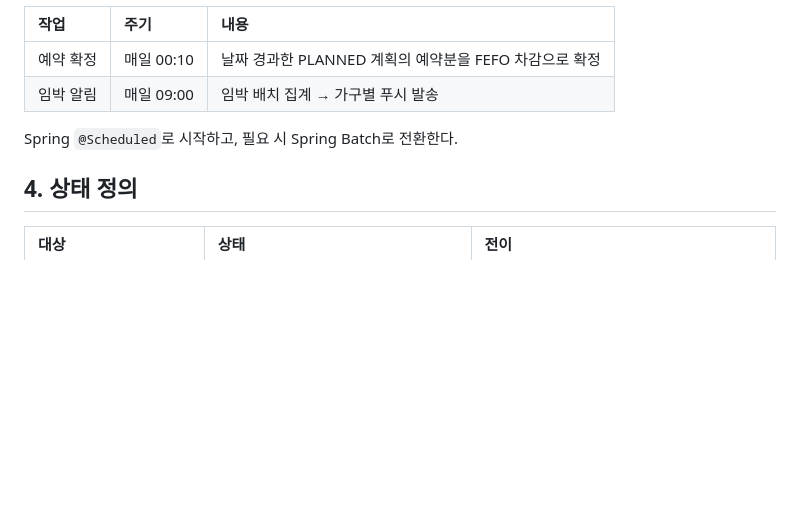
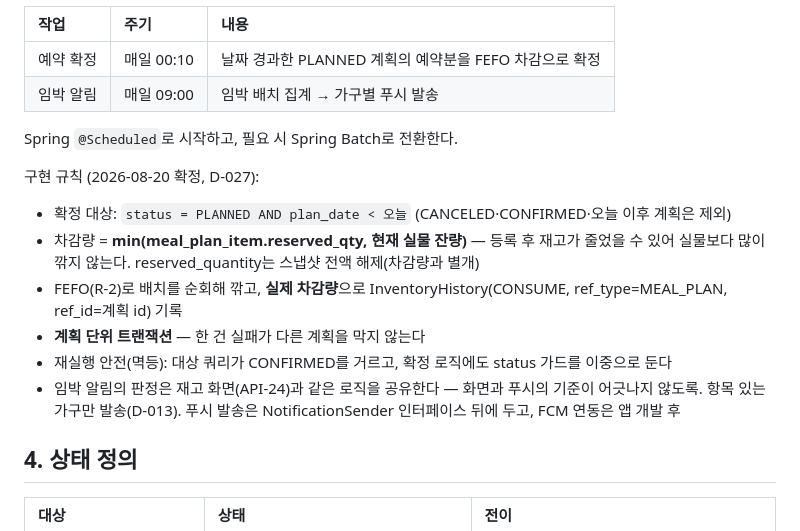
Before and after one commit to jinn12/smart-kitchen, a Markdown page: docs/04-도메인-모델-정의서.md, the part around the change. Rendered like a GitHub page; blank space fills up the shorter version.

```diff
--- a/docs/04-도메인-모델-정의서.md
+++ b/docs/04-도메인-모델-정의서.md
@@ -82,6 +82,15 @@ erDiagram
 
 Spring `@Scheduled`로 시작하고, 필요 시 Spring Batch로 전환한다.
 
+구현 규칙 (2026-08-20 확정, D-027):
+
+- 확정 대상: `status = PLANNED AND plan_date < 오늘` (CANCELED·CONFIRMED·오늘 이후 계획은 제외)
+- 차감량 = **min(meal_plan_item.reserved_qty, 현재 실물 잔량)** — 등록 후 재고가 줄었을 수 있어 실물보다 많이 깎지 않는다. reserved_quantity는 스냅샷 전액 해제(차감량과 별개)
+- FEFO(R-2)로 배치를 순회해 깎고, **실제 차감량**으로 InventoryHistory(CONSUME, ref_type=MEAL_PLAN, ref_id=계획 id) 기록
+- **계획 단위 트랜잭션** — 한 건 실패가 다른 계획을 막지 않는다
+- 재실행 안전(멱등): 대상 쿼리가 CONFIRMED를 거르고, 확정 로직에도 status 가드를 이중으로 둔다
+- 임박 알림의 판정은 재고 화면(API-24)과 같은 로직을 공유한다 — 화면과 푸시의 기준이 어긋나지 않도록. 항목 있는 가구만 발송(D-013). 푸시 발송은 NotificationSender 인터페이스 뒤에 두고, FCM 연동은 앱 개발 후
+
 ## 4. 상태 정의
 
 | 대상 | 상태 | 전이 |
```
Also changed, not shown: docs/decisions/decision-log.md (+15 -0 lines), docs/dev/04-API-명세.md (+10 -0 lines).
